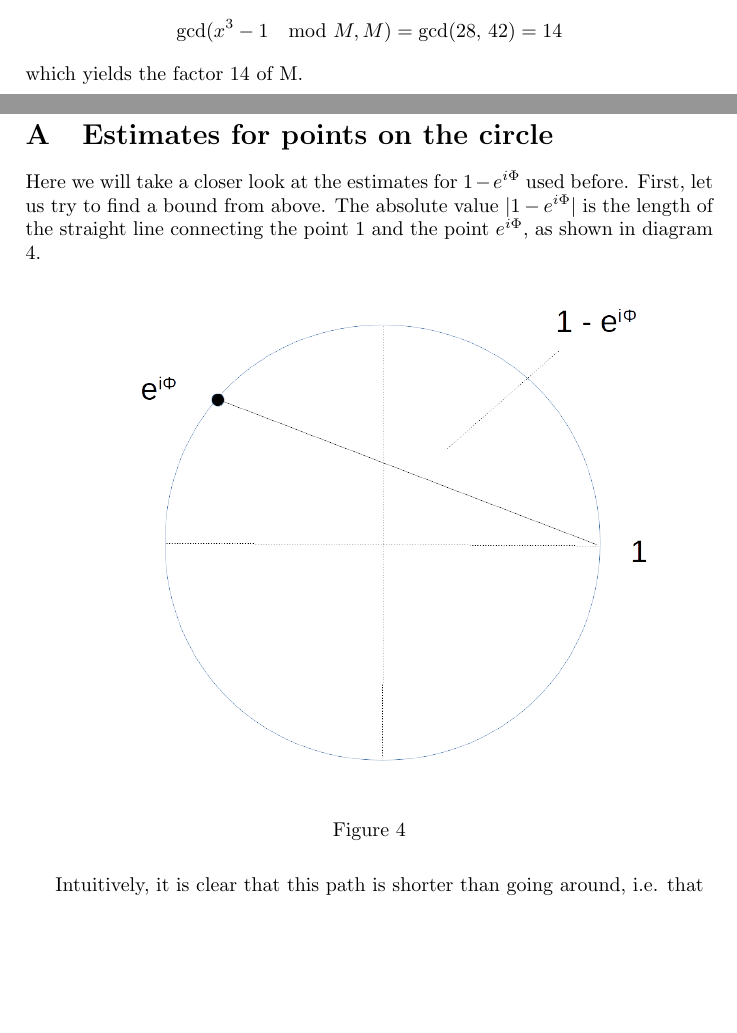
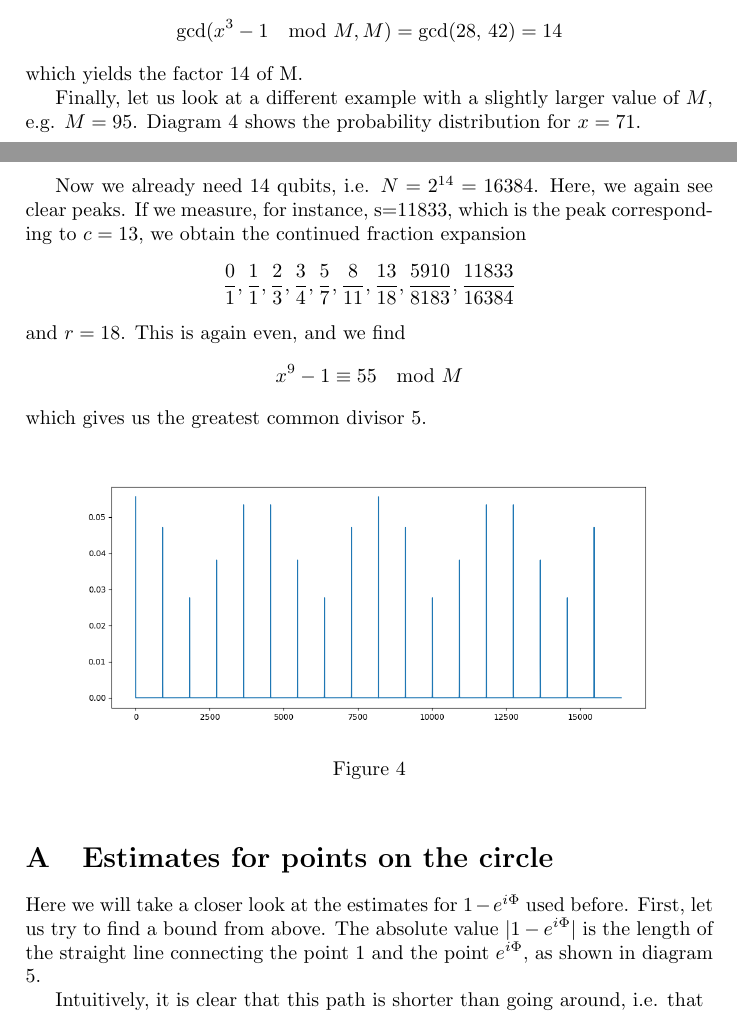
Before and after one commit to christianb93/QuantumComputing, a LaTeX document (Shor/Shor.tex): two parts of pages 11 and 12 of 16, joined at a grey line, cut so that both start at the same text, the shorter picture padded with empty space. Compiled offline with pdfLaTeX.

Commit message:
Added second example

```diff
--- a/Shor/Shor.tex
+++ b/Shor/Shor.tex
@@ -520,6 +520,34 @@ $$
 $$
 which yields the factor 14 of M.
 
+Finally, let us look at a different example with a slightly larger value of $M$, e.g. $M=95$. Diagram \ref{fig:ShorSampleII} shows the probability distribution for $x = 71$.
+
+Now we already need 14 qubits, i.e. $ N = 2^{14} = 16384$. Here, we again see clear peaks. If we measure, for instance, s=11833, which is the peak corresponding to $c = 13$, we obtain the continued fraction expansion
+\begin{align*}
+\frac{0}{1},
+\frac{1}{1},
+\frac{2}{3},
+\frac{3}{4},
+\frac{5}{7},
+\frac{8}{11},
+\frac{13}{18},
+\frac{5910}{8183},
+\frac{11833}{16384}
+\end{align*}
+and $r = 18$. This is again even, and we find
+$$
+x^9 - 1 \equiv 55 \mod M
+$$
+which gives us the greatest common divisor 5.
+
+\begin{figure}[ht]
+\centering
+\includegraphics[width=1.0\linewidth]{images/ShorSampleII}
+\caption[Sample for M = 95]{}
+\label{fig:ShorSampleII}
+\end{figure}
+
+
 
 \appendix
 
```
Also changed, not shown: Shor/Shor.pdf, Shor/images/ShorSampleII.png (added), 1 other file.
